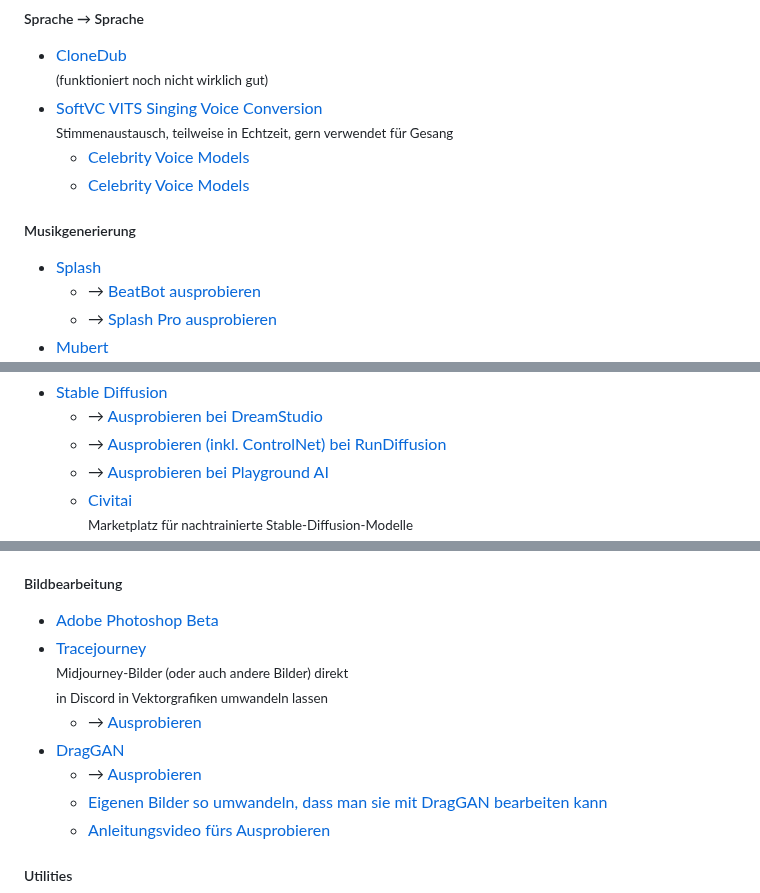
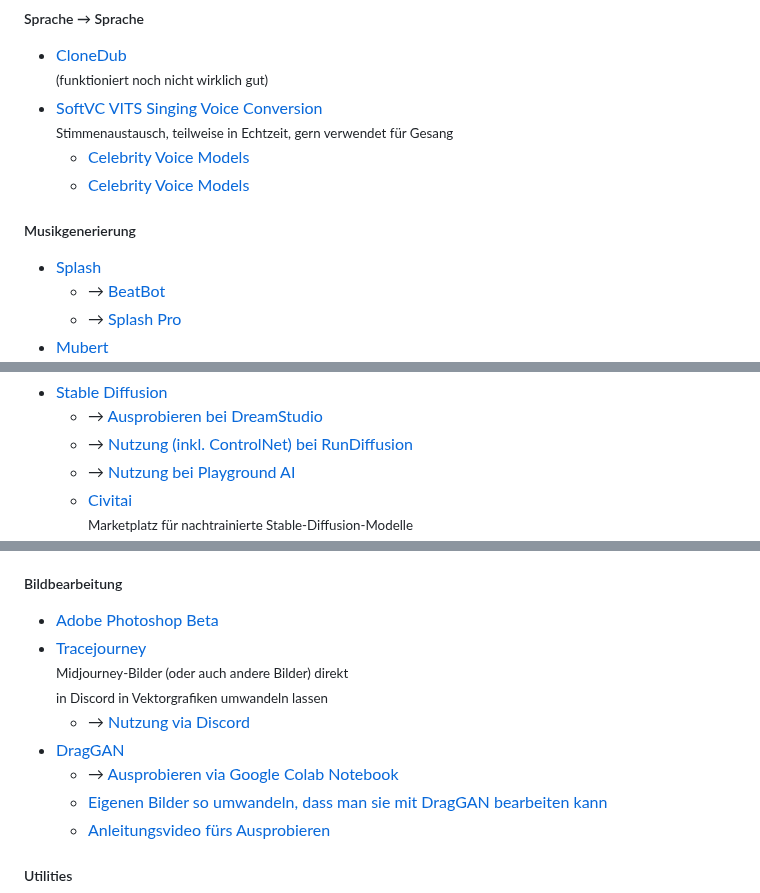
Before and after one commit to MichaelvanLaar/ki-tools-fuer-marketing, a Markdown page: README.md, 3 parts joined by grey strips. GitHub-like rendering.

```diff
--- a/README.md
+++ b/README.md
@@ -129,10 +122,9 @@ markmap:
   - [Celebrity Voice Models](https://huggingface.co/QuickWick/Music-AI-Voices/tree/main)
   - [Celebrity Voice Models](https://huggingface.co/marcoc2/so-vits-svc-4.0-models/tree/main)
 
-
 ##### Musikgenerierung
 
 - [Splash](https://www.splashmusic.com/)
-  - → [BeatBot ausprobieren](https://beatbot.fm/)
-  - → [Splash Pro ausprobieren](https://pro.splashmusic.com/)
+  - → [BeatBot](https://beatbot.fm/)
+  - → [Splash Pro](https://pro.splashmusic.com/)
 - [Mubert](https://mubert.com/)
@@ -251,6 +229,6 @@ markmap:
 - [Stable Diffusion](https://stability.ai/stablediffusion)
   - → [Ausprobieren bei DreamStudio](https://beta.dreamstudio.ai/)
-  - → [Ausprobieren (inkl. ControlNet) bei RunDiffusion](https://app.rundiffusion.com/)
-  - → [Ausprobieren bei Playground AI](https://playgroundai.com/)
+  - → [Nutzung (inkl. ControlNet) bei RunDiffusion](https://rundiffusion.com/)
+  - → [Nutzung bei Playground AI](https://playgroundai.com/)
   - [Civitai](https://civitai.com/)<br><small>Marketplatz für nachtrainierte Stable-Diffusion-Modelle</small>
 - [DALL·E](https://openai.com/dall-e-2)
@@ -266,10 +242,11 @@ markmap:
 
 ##### Bildbearbeitung
+
 - [Adobe Photoshop Beta](https://www.adobe.com/de/products/photoshop.html)
 - [Tracejourney](https://www.tracejourney.com/)<br><small>Midjourney-Bilder (oder auch andere Bilder) direkt<br>in Discord in Vektorgrafiken umwandeln lassen</small>
-  - → [Ausprobieren](https://discord.com/channels/1125538374145552414/1125539703324684418)
+  - → [Nutzung via Discord](https://discord.gg/8ynJNQz3Sm)
 - [DragGAN](https://vcai.mpi-inf.mpg.de/projects/DragGAN/)
-  - → [Ausprobieren](https://colab.research.google.com/drive/1hHtcuYAn_twAoSl_i6Trr4DoH70Zg_Oo?usp=sharing)
+  - → [Ausprobieren via Google Colab Notebook](https://colab.research.google.com/drive/1hHtcuYAn_twAoSl_i6Trr4DoH70Zg_Oo?usp=sharing)
   - [Eigenen Bilder so umwandeln, dass man sie mit DragGAN bearbeiten kann](https://colab.research.google.com/drive/1lQeo-9p9tWRAnnFAAvQes_zpGdcPJVGj?usp=sharing)
   - [Anleitungsvideo fürs Ausprobieren](https://www.youtube.com/watch?v=ud6k0AVzw4M)
 
```
Also changed, not shown: other parts of README.md (+21 -45 lines).
